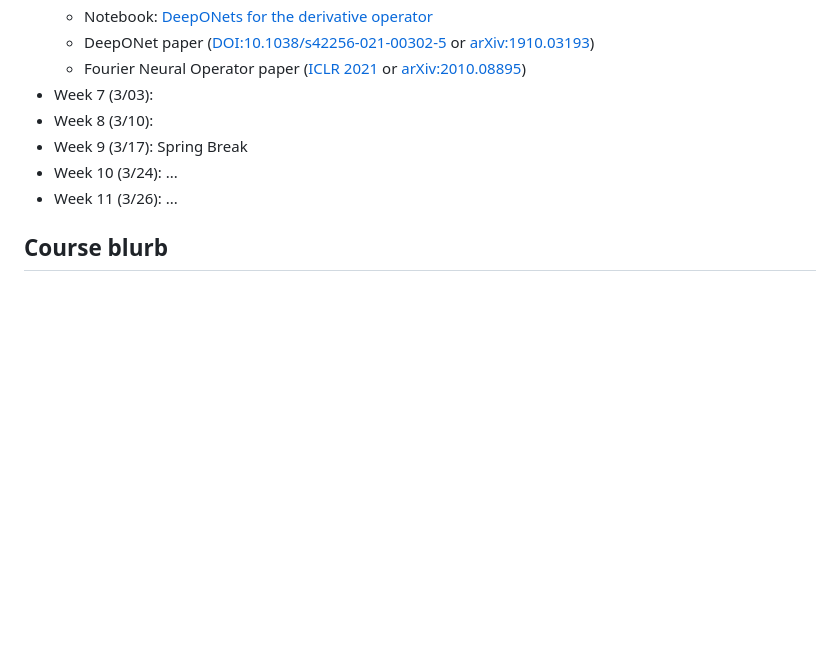
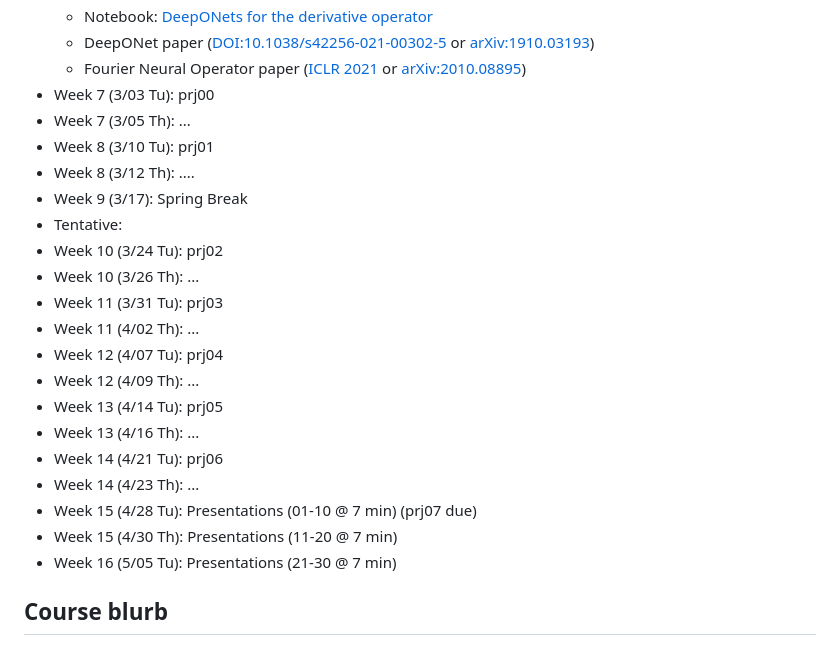
Before and after one commit to 598sml/598sml-s26-syllabus, a Markdown page: README.md, the part around the change. Drawn GitHub-style; blank space fills up the shorter version.

Commit message:
update sched

```diff
--- a/README.md
+++ b/README.md
@@ -93,11 +93,25 @@ HW5 | PINNs Poisson | Tue, Feb 24 | https://classroom.github.com/a/BT--GbtI
   - Notebook: [DeepONets for the derivative operator](./lectures/20260224/deeponet-derivative.ipynb)
   - DeepONet paper ([DOI:10.1038/s42256-021-00302-5](https://doi.org/10.1038/s42256-021-00302-5) or [arXiv:1910.03193](https://arxiv.org/abs/1910.03193))
   - Fourier Neural Operator paper ([ICLR 2021](https://openreview.net/forum?id=c8P9NQVtmnO) or [arXiv:2010.08895](https://arxiv.org/abs/2010.08895))
-- Week 7 (3/03):
-- Week 8 (3/10):
+- Week 7 (3/03 Tu): prj00
+- Week 7 (3/05 Th): ...
+- Week 8 (3/10 Tu): prj01
+- Week 8 (3/12 Th): ....
 - Week 9 (3/17):  Spring Break
-- Week 10 (3/24): ...
-- Week 11 (3/26): ...
+- Tentative:
+- Week 10 (3/24 Tu): prj02
+- Week 10 (3/26 Th): ...
+- Week 11 (3/31 Tu): prj03
+- Week 11 (4/02 Th): ...
+- Week 12 (4/07 Tu): prj04
+- Week 12 (4/09 Th): ...
+- Week 13 (4/14 Tu): prj05
+- Week 13 (4/16 Th): ...
+- Week 14 (4/21 Tu): prj06
+- Week 14 (4/23 Th): ...
+- Week 15 (4/28 Tu): Presentations (01-10 @ 7 min) (prj07 due)
+- Week 15 (4/30 Th): Presentations (11-20 @ 7 min)
+- Week 16 (5/05 Tu): Presentations (21-30 @ 7 min)
 
 ## Course blurb
 
```
